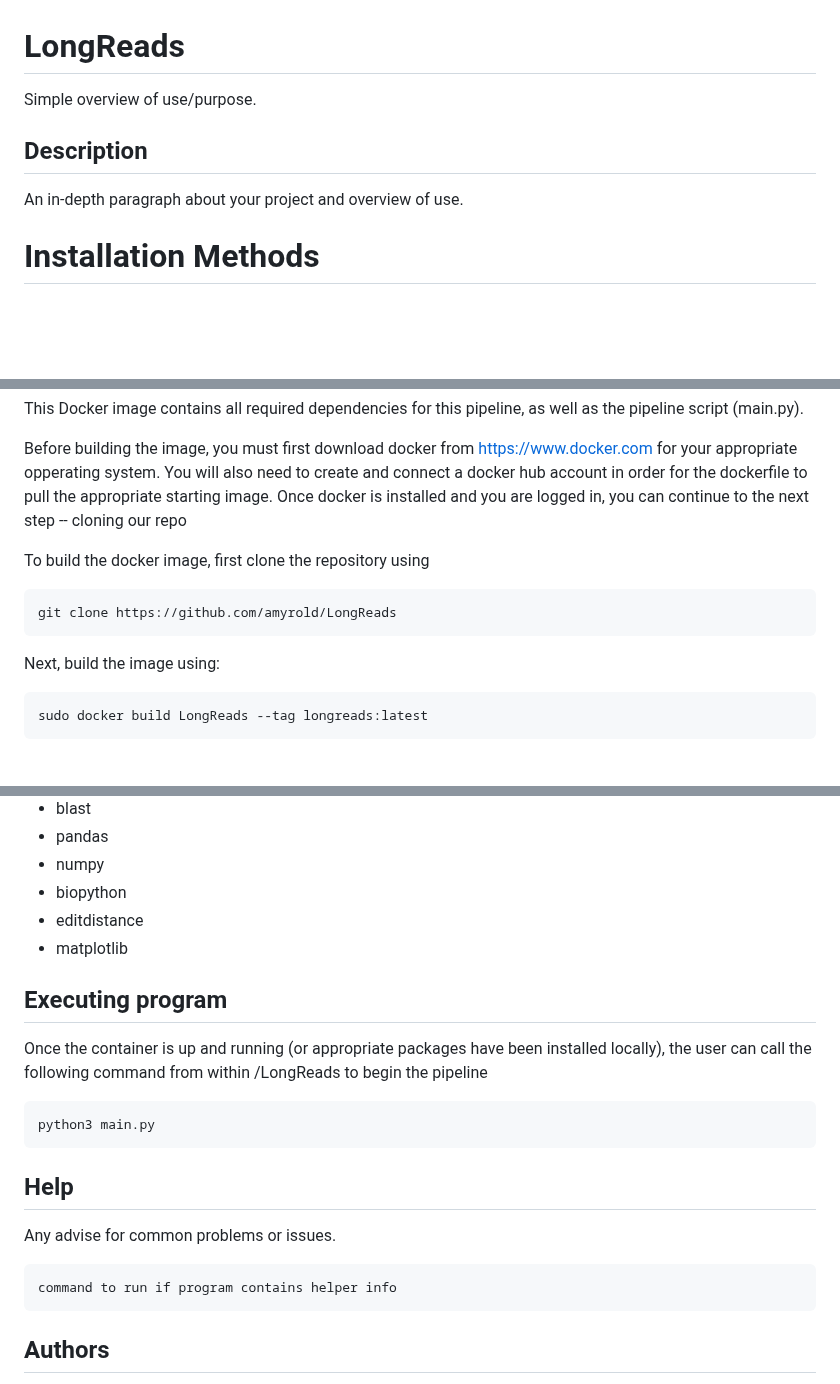
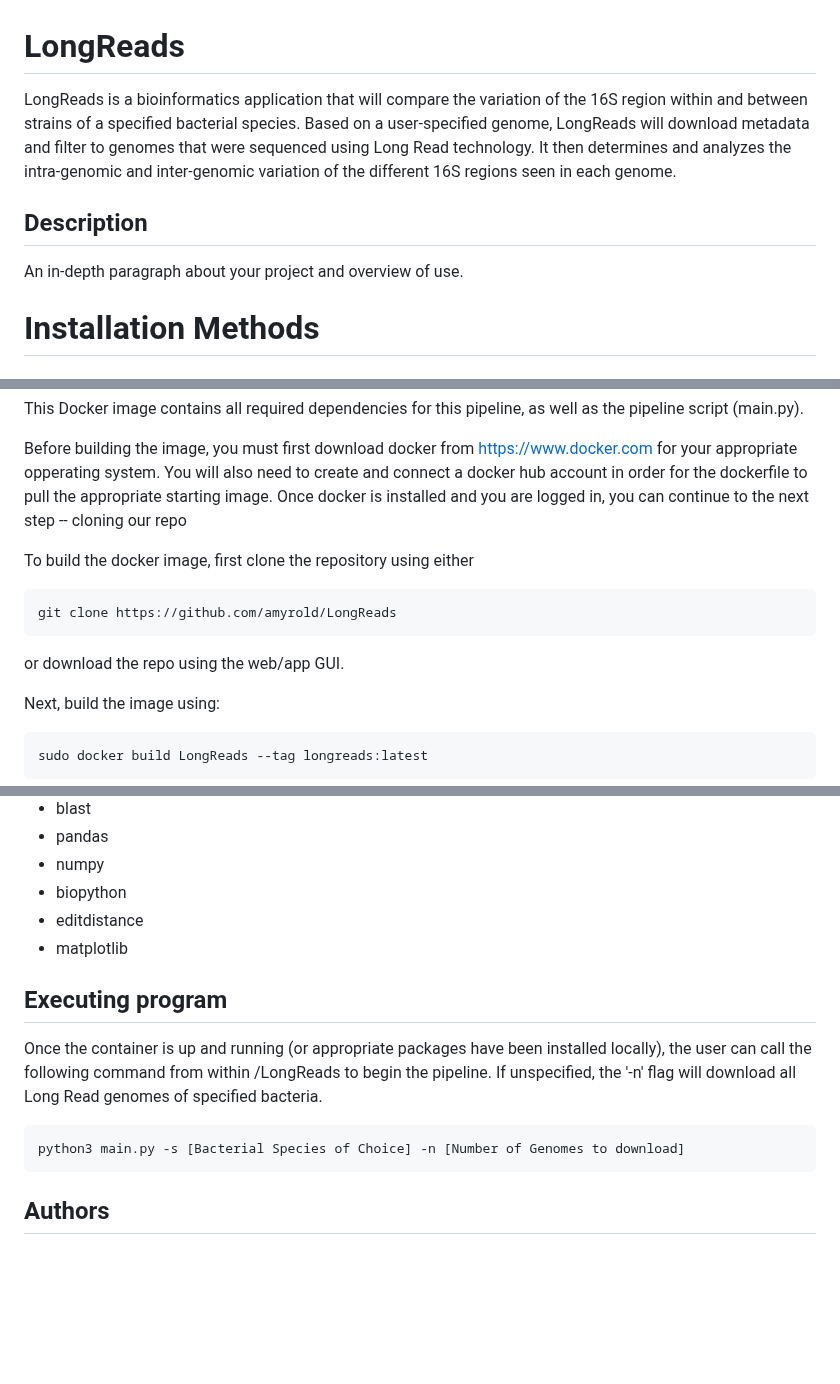
Before and after one commit to amyrold/LongReads, a Markdown page: README.md, 3 parts joined by grey strips. Rendered like a GitHub page; blank space fills up the shorter version.

````diff
--- a/README.md
+++ b/README.md
@@ -1,10 +1,11 @@
 # LongReads
-
-Simple overview of use/purpose.
-
+LongReads is a bioinformatics application that will compare the variation of the 16S region within and between strains of a specified bacterial species. Based on a user-specified genome, LongReads will download metadata and filter to genomes that were sequenced using Long Read technology. It then determines and analyzes the intra-genomic and inter-genomic variation of the different 16S regions seen in each genome.
 ## Description
 
 An in-depth paragraph about your project and overview of use.
+
+
+
 
 # Installation Methods
 
@@ -16,10 +17,11 @@ This Docker image contains all required dependencies for this pipeline, as well
 Before building the image, you must first download docker from https://www.docker.com for your appropriate opperating system. You will also need to create and connect a docker hub account in order for the dockerfile to pull the appropriate starting image.
 Once docker is installed and you are logged in, you can continue to the next step -- cloning our repo
 
-To build the docker image, first clone the repository using
+To build the docker image, first clone the repository using either
 ```
 git clone https://github.com/amyrold/LongReads
 ```
+or download the repo using the web/app GUI.
 
 Next, build the image using:
 ```
@@ -74,19 +76,10 @@ Here are the required dependancies to run main.py. They can all be installed via
 - editdistance
 - matplotlib
 
-
-
 ## Executing program
-Once the container is up and running (or appropriate packages have been installed locally), the user can call the following command from within /LongReads to begin the pipeline
+Once the container is up and running (or appropriate packages have been installed locally), the user can call the following command from within /LongReads to begin the pipeline. If unspecified, the '-n' flag will download all Long Read genomes of specified bacteria.
 ```
-python3 main.py
-```
-
-## Help
-
-Any advise for common problems or issues.
-```
-command to run if program contains helper info
+python3 main.py -s [Bacterial Species of Choice] -n [Number of Genomes to download]
 ```
 
 ## Authors
````
